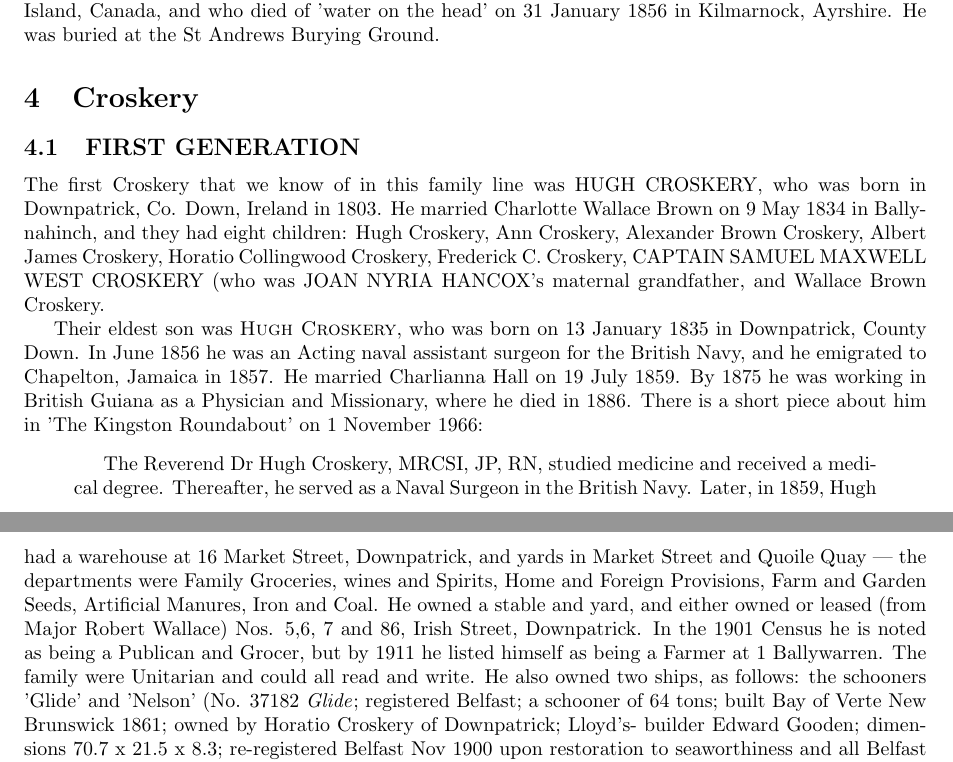
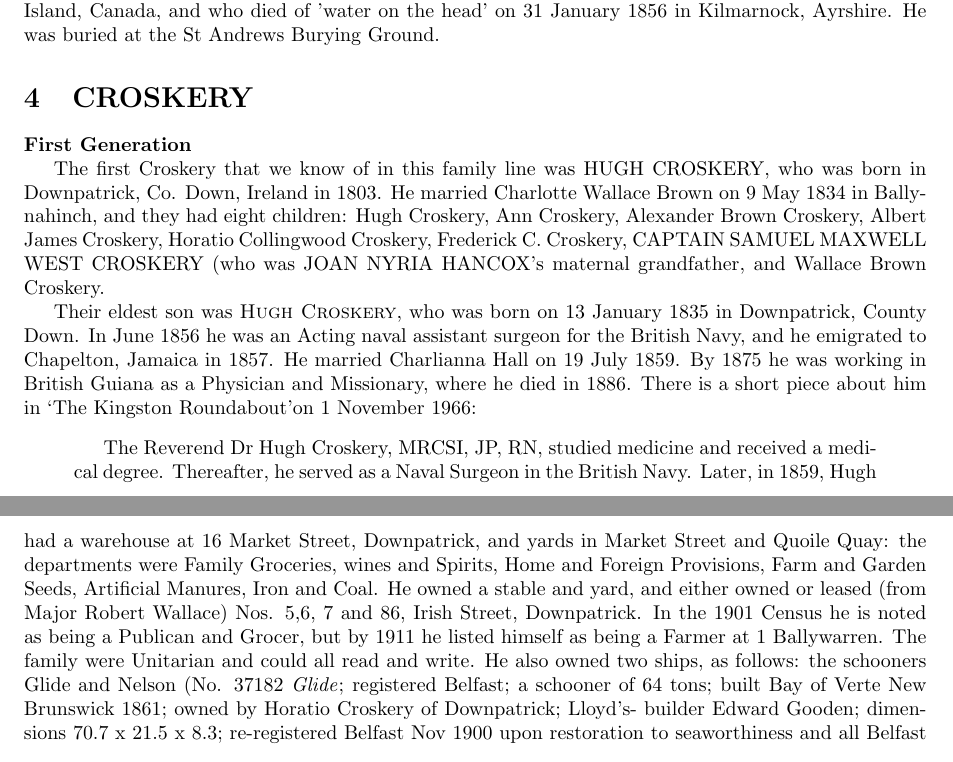
Before and after one commit to juliad-b/www, a LaTeX document (main.tex, which reads Croskery.tex): two parts of pages 9 and 11 of 17, joined at a grey line, cut so that both start at the same text. Compiled offline with pdfLaTeX.

Commit message:
Update Croskery.tex

```diff
--- a/Croskery.tex
+++ b/Croskery.tex
@@ -1,12 +1,12 @@
-\section{Croskery}
+\section{CROSKERY}
 
-\subsection{FIRST GENERATION}
+\textbf{First Generation}
 
 The first Croskery that we know of in this family line was \uppercase{Hugh Croskery}, who was born in Downpatrick, Co. Down, Ireland in 1803.  He married Charlotte Wallace Brown on 9 May 1834 in Ballynahinch,  and they had eight children: Hugh Croskery, Ann Croskery, Alexander Brown Croskery, Albert James Croskery, Horatio Collingwood Croskery, Frederick C. Croskery, \uppercase{Captain Samuel Maxwell West Croskery} (who was \uppercase{Joan Nyria Hancox}'s maternal grandfather, and Wallace Brown Croskery.
 
-Their eldest son was \textsc{Hugh Croskery},  who was born on 13 January 1835 in Downpatrick, County Down. In June 1856 he was an Acting naval assistant surgeon for the British Navy, and he emigrated to Chapelton, Jamaica in 1857.  He married Charlianna Hall on 19 July 1859. By 1875 he was working in British Guiana as a Physician and Missionary, where he died in 1886. There is a short piece about him in 'The Kingston Roundabout' on 1 November 1966:
+Their eldest son was \textsc{Hugh Croskery},  who was born on 13 January 1835 in Downpatrick, County Down. In June 1856 he was an Acting naval assistant surgeon for the British Navy, and he emigrated to Chapelton, Jamaica in 1857.  He married Charlianna Hall on 19 July 1859. By 1875 he was working in British Guiana as a Physician and Missionary, where he died in 1886. There is a short piece about him in `The Kingston Roundabout'on 1 November 1966:
 \begin{quotation}
-The Reverend Dr Hugh Croskery, MRCSI, JP, RN, studied medicine and received a medical degree. Thereafter, he served as a Naval Surgeon in the British Navy. Later, in 1859, Hugh moved to Jamaica where he took the position of a District Medical Officer. After studying for the ministry, he was ordained an Anglican priest and served under his father-in-law, the Rev. Charles Hall. He wrote 'The gospel of the kingdom, a vade-mecum of texts and prayers of intercession' (1877) which has an introduction by the Bishop of Jamaica, an excerpt of which reads: ``The district of Chapelton, in Jamaica, lies amid the interior mountains of a tropical island, over which the residences of the peasantry are scattered far and wide. The Rector is no longer young. His most remote station is at a distance of more than twenty miles from his residence, to be traversed, for the most part, by a bridle path, narrow, steep and rugged. The Rev. Hugh has but one servant accompanying him, and they travel by donkey.'' At his death, Hugh was buried in the family cemetery at Half Way Tree, Kingston, Jamaica.
+The Reverend Dr Hugh Croskery, MRCSI, JP, RN, studied medicine and received a medical degree. Thereafter, he served as a Naval Surgeon in the British Navy. Later, in 1859, Hugh moved to Jamaica where he took the position of a District Medical Officer. After studying for the ministry, he was ordained an Anglican priest and served under his father-in-law, the Rev. Charles Hall. He wrote ``The gospel of the kingdom, a vade-mecum of texts and prayers of intercession'' (1877) which has an introduction by the Bishop of Jamaica, an excerpt of which reads: ``The district of Chapelton, in Jamaica, lies amid the interior mountains of a tropical island, over which the residences of the peasantry are scattered far and wide. The Rector is no longer young. His most remote station is at a distance of more than twenty miles from his residence, to be traversed, for the most part, by a bridle path, narrow, steep and rugged. The Rev. Hugh has but one servant accompanying him, and they travel by donkey.'' At his death, Hugh was buried in the family cemetery at Half Way Tree, Kingston, Jamaica.
 \end{quotation}
 In the following excerpt, H.P. Jacobs gave an account about Hugh in a broadcast on Radio Jamaica on 1 November 1966:
 \begin{quotation}
@@ -25,7 +25,7 @@ The captain took an observation and said the ship was near Ushant, the vessel wa
 \end{quotation}
 
 Their fourth son was \textsc{Horatio Collingwood Croskery}, who was born on	21 July 1842 in Downpatrick, County Down. He married Annie Arnold Hutton in 1874 and they had five children: Margaret Croskery, Charlotte Wallace Croskery (b.abt. 1883),
-Catherine Elizabeth Croskery (b.abt 1885), Winifred Croskery (1888-1967) and Horatio Collingwood Croskery (b.1891).  Horatio was a General Merchant and had a warehouse at 16 Market Street, Downpatrick, and yards in Market Street and Quoile Quay — the departments were Family Groceries, wines and Spirits, Home and Foreign Provisions, Farm and Garden Seeds, Artificial Manures, Iron and Coal. He owned a stable and yard, and either owned or leased (from Major Robert Wallace) Nos. 5,6, 7 and 86, Irish Street, Downpatrick. In the 1901 Census he is noted as being a Publican and Grocer, but by 1911 he listed himself as being a Farmer at 1 Ballywarren. The family were Unitarian and could all read and write. He also owned two ships, as follows:  the schooners 'Glide' and 'Nelson' (No. 37182 \textit{Glide}; registered Belfast; a schooner of 64 tons; built Bay of Verte New Brunswick 1861; owned by Horatio Croskery of Downpatrick; Lloyd’s- builder Edward Gooden; dimensions 70.7 x 21.5 x 8.3; re-registered Belfast Nov 1900 upon restoration to seaworthiness and all Belfast owned; register closed March1915- being broken up. And also, No. 64460 \textit{Nelson},registered Belfast; a schooner of 134 tons; built Coverdale 1870; owned by Horatio Croskery of Downpatrick; Lloyd’s- builder Wright; dimensions 94 x25.8 x 9.4 Board of Trade 2887/88- on 7 Aug 1887 on Strangford to Ardrossan, in ballast, about w mile north of Corsewell Point, Firth of Clyde, sank following collision with the steamer Ayrshire of Belfast; crew and a passenger all saved.)   Horatio died on 5 June 1929, and in his will he left £7,445-8s-0d; the testator was his son Horatio Collingwood, Coal Merchant.
+Catherine Elizabeth Croskery (b.abt 1885), Winifred Croskery (1888-1967) and Horatio Collingwood Croskery (b.1891).  Horatio was a General Merchant and had a warehouse at 16 Market Street, Downpatrick, and yards in Market Street and Quoile Quay: the departments were Family Groceries, wines and Spirits, Home and Foreign Provisions, Farm and Garden Seeds, Artificial Manures, Iron and Coal. He owned a stable and yard, and either owned or leased (from Major Robert Wallace) Nos. 5,6, 7 and 86, Irish Street, Downpatrick. In the 1901 Census he is noted as being a Publican and Grocer, but by 1911 he listed himself as being a Farmer at 1 Ballywarren. The family were Unitarian and could all read and write. He also owned two ships, as follows:  the schooners Glide and Nelson (No. 37182 \textit{Glide}; registered Belfast; a schooner of 64 tons; built Bay of Verte New Brunswick 1861; owned by Horatio Croskery of Downpatrick; Lloyd’s- builder Edward Gooden; dimensions 70.7 x 21.5 x 8.3; re-registered Belfast Nov 1900 upon restoration to seaworthiness and all Belfast owned; register closed March1915- being broken up. And also, No. 64460 \textit{Nelson},registered Belfast; a schooner of 134 tons; built Coverdale 1870; owned by Horatio Croskery of Downpatrick; Lloyd’s- builder Wright; dimensions 94 x25.8 x 9.4 Board of Trade 2887/88- on 7 Aug 1887 on Strangford to Ardrossan, in ballast, about w mile north of Corsewell Point, Firth of Clyde, sank following collision with the steamer Ayrshire of Belfast; crew and a passenger all saved.)   Horatio died on 5 June 1929, and in his will he left £7,445-8s-0d; the testator was his son Horatio Collingwood, Coal Merchant.
 
 Their next son was \textsc{Frederick C. Croskery}, born on 13 March 1845 in Downpatrick, County Down. Nothing more is known of him.
 
```
Also changed, not shown: Croskery.tex (6 more changed lines).
